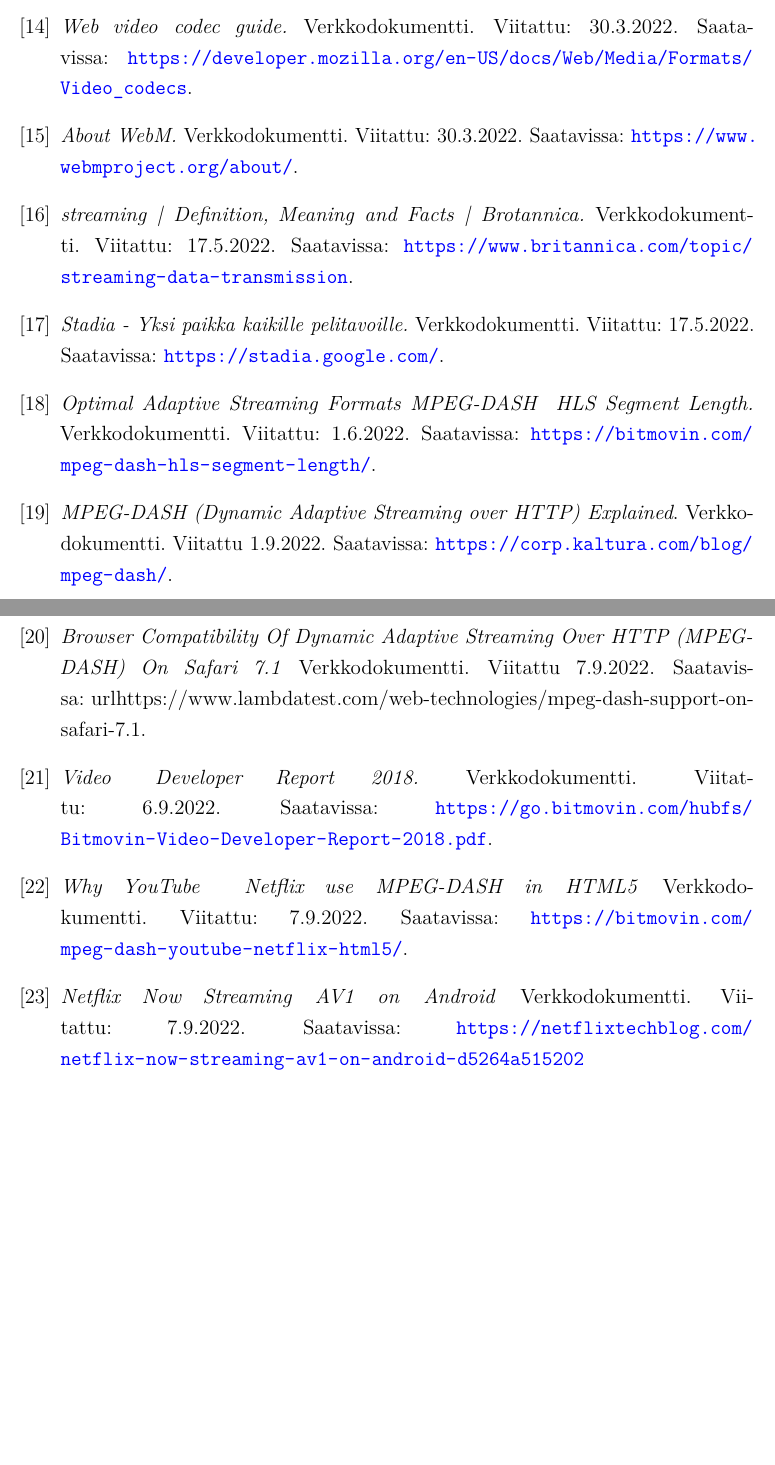
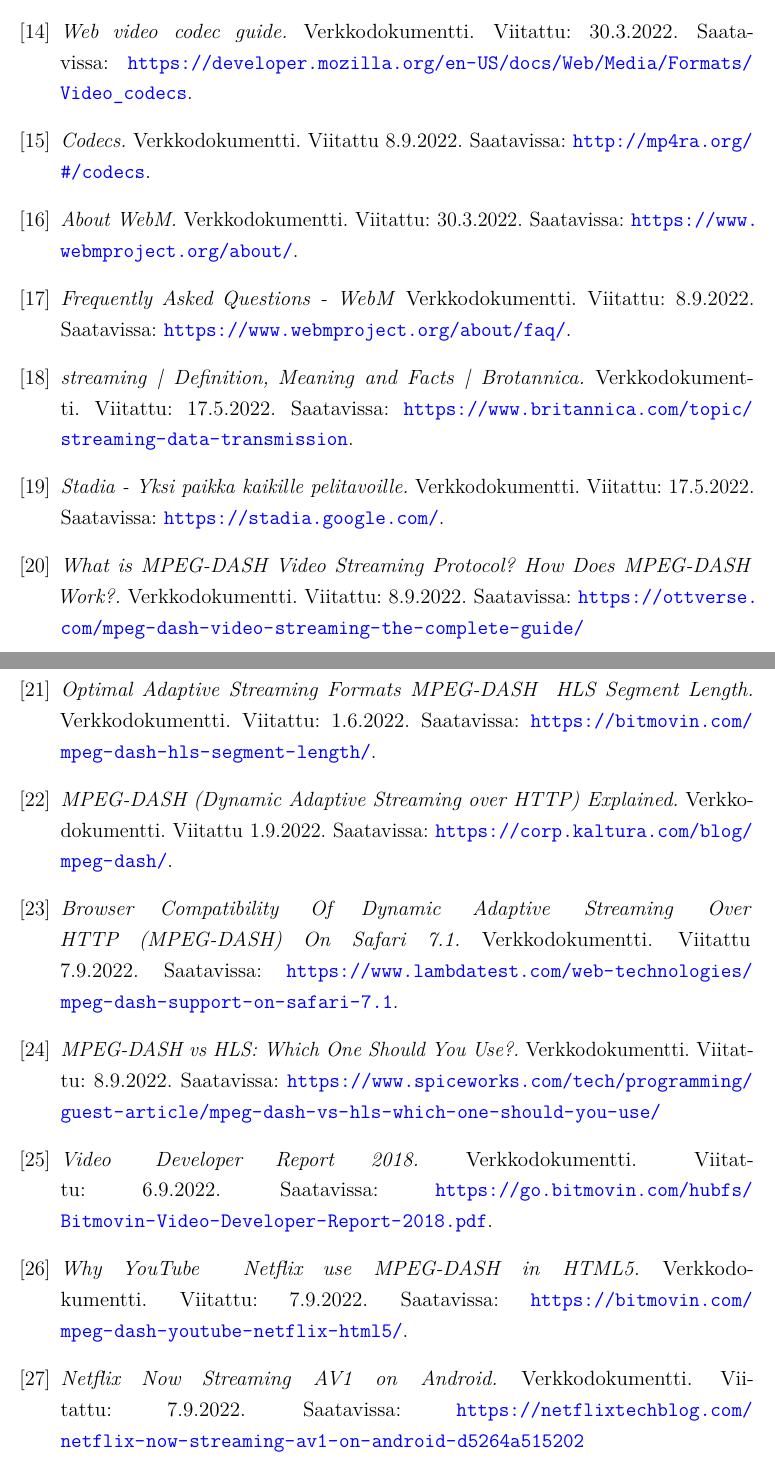
Before and after one commit to tlmoni/bachelors-thesis, a LaTeX thesis (src/bachelors-thesis.tex): two parts of pages 22 and 23 of 23, joined at a grey line, cut so that both start at the same text, the shorter picture padded with empty space. Compiled offline with pdfLaTeX.

Commit message:
Added bibliography items, finishing touches

```diff
--- a/src/bachelors-thesis.tex
+++ b/src/bachelors-thesis.tex
@@ -655,11 +655,23 @@
     Viitattu: 30.3.2022.
     Saatavissa: \url{https://developer.mozilla.org/en-US/docs/Web/Media/Formats/Video_codecs}.
 
+  \bibitem{Codecs}
+    \textit{Codecs.}
+    Verkkodokumentti.
+    Viitattu 8.9.2022.
+    Saatavissa: \url{http://mp4ra.org/#/codecs}.
+
   \bibitem{WebM}
     \textit{About WebM.}
     Verkkodokumentti.
     Viitattu: 30.3.2022.
     Saatavissa: \url{https://www.webmproject.org/about/}.
+
+  \bibitem{WebM FAQ}
+    \textit{Frequently Asked Questions - WebM}
+    Verkkodokumentti.
+    Viitattu: 8.9.2022.
+    Saatavissa: \url{https://www.webmproject.org/about/faq/}.
 
   \bibitem{Britannica}
     \textit{streaming | Definition, Meaning and Facts | Brotannica.}
@@ -673,6 +685,12 @@
     Viitattu: 17.5.2022.
     Saatavissa: \url{https://stadia.google.com/}.
 
+  \bibitem{Ottverse}
+    \textit{What is MPEG-DASH Video Streaming Protocol? How Does MPEG-DASH Work?.}
+    Verkkodokumentti.
+    Viitattu: 8.9.2022.
+    Saatavissa: \url{https://ottverse.com/mpeg-dash-video-streaming-the-complete-guide/}
+
   \bibitem{Segment}
     \textit{Optimal Adaptive Streaming Formats MPEG-DASH & HLS Segment Length.}
     Verkkodokumentti.
@@ -680,16 +698,22 @@
     Saatavissa: \url{https://bitmovin.com/mpeg-dash-hls-segment-length/}.
 
   \bibitem{Bitrate ladder}
-    \textit{MPEG-DASH (Dynamic Adaptive Streaming over HTTP) Explained}.
+    \textit{MPEG-DASH (Dynamic Adaptive Streaming over HTTP) Explained.}
     Verkkodokumentti.
     Viitattu 1.9.2022.
     Saatavissa: \url{https://corp.kaltura.com/blog/mpeg-dash/}.
 
   \bibitem{Lambdatest}
-    \textit{Browser Compatibility Of Dynamic Adaptive Streaming Over HTTP (MPEG-DASH) On Safari 7.1}
+    \textit{Browser Compatibility Of Dynamic Adaptive Streaming Over HTTP (MPEG-DASH) On Safari 7.1.}
     Verkkodokumentti.
     Viitattu 7.9.2022.
-    Saatavissa: url{https://www.lambdatest.com/web-technologies/mpeg-dash-support-on-safari-7.1}.
+    Saatavissa: \url{https://www.lambdatest.com/web-technologies/mpeg-dash-support-on-safari-7.1}.
+
+  \bibitem{Spiceworks}
+    \textit{MPEG-DASH vs HLS: Which One Should You Use?.}
+    Verkkodokumentti.
+    Viitattu: 8.9.2022.
+    Saatavissa: \url{https://www.spiceworks.com/tech/programming/guest-article/mpeg-dash-vs-hls-which-one-should-you-use/}
 
   \bibitem{Bitmovin1}
     \textit{Video Developer Report 2018.}
@@ -698,13 +722,13 @@
     Saatavissa: \url{https://go.bitmovin.com/hubfs/Bitmovin-Video-Developer-Report-2018.pdf}.
 
   \bibitem{Bitmovin2}
-    \textit{Why YouTube & Netflix use MPEG-DASH in HTML5}
+    \textit{Why YouTube & Netflix use MPEG-DASH in HTML5.}
     Verkkodokumentti.
     Viitattu: 7.9.2022.
     Saatavissa: \url{https://bitmovin.com/mpeg-dash-youtube-netflix-html5/}.
 
   \bibitem{Netflix}
-    \textit{Netflix Now Streaming AV1 on Android}
+    \textit{Netflix Now Streaming AV1 on Android.}
     Verkkodokumentti.
     Viitattu: 7.9.2022.
     Saatavissa: \url{https://netflixtechblog.com/netflix-now-streaming-av1-on-android-d5264a515202}
```
Also changed, not shown: Ojala-2022--Adaptiivinen-videokuva-eri-verkkoselaimilla.pdf, src/bachelors-thesis.tex (10 more changed lines).
